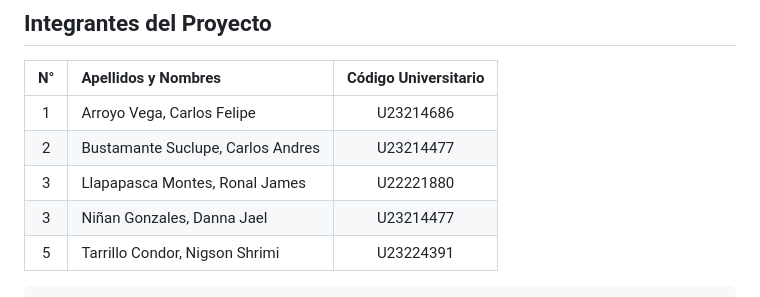
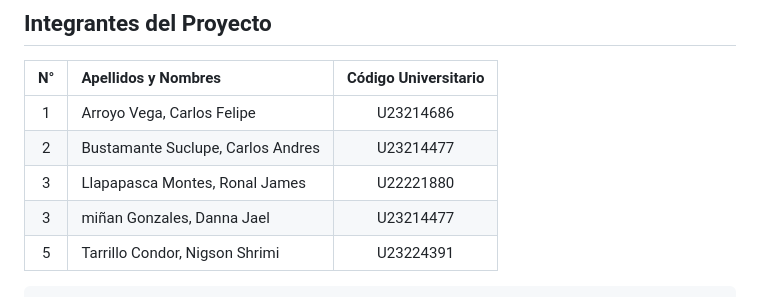
Before and after one commit to Jamesllm/controlversiones, a Markdown page: README.md, the part around the change. GitHub-like rendering.

Commit message:
cambios mdd

```diff
--- a/README.md
+++ b/README.md
@@ -73,7 +73,7 @@
 | 1 | Arroyo Vega, Carlos Felipe | U23214686 |
 | 2 | Bustamante Suclupe, Carlos Andres | U23214477 |
 | 3 | Llapapasca Montes, Ronal James | U22221880 |
-| 3 | Niñan Gonzales, Danna Jael	 | U23214477 |
+| 3 | miñan Gonzales, Danna Jael	 | U23214477 |
 | 5 | Tarrillo Condor, Nigson Shrimi | U23224391 |
 
 
```
